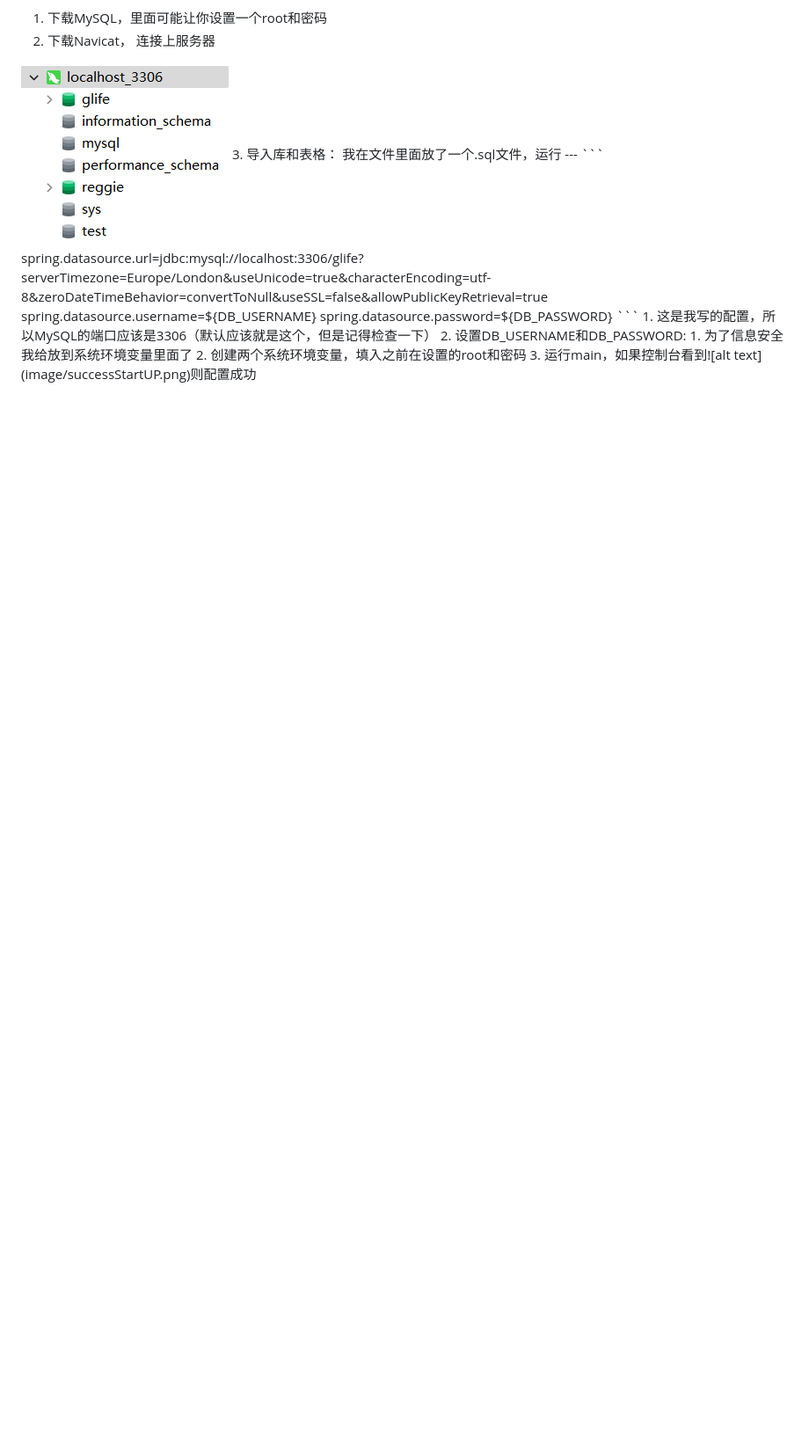
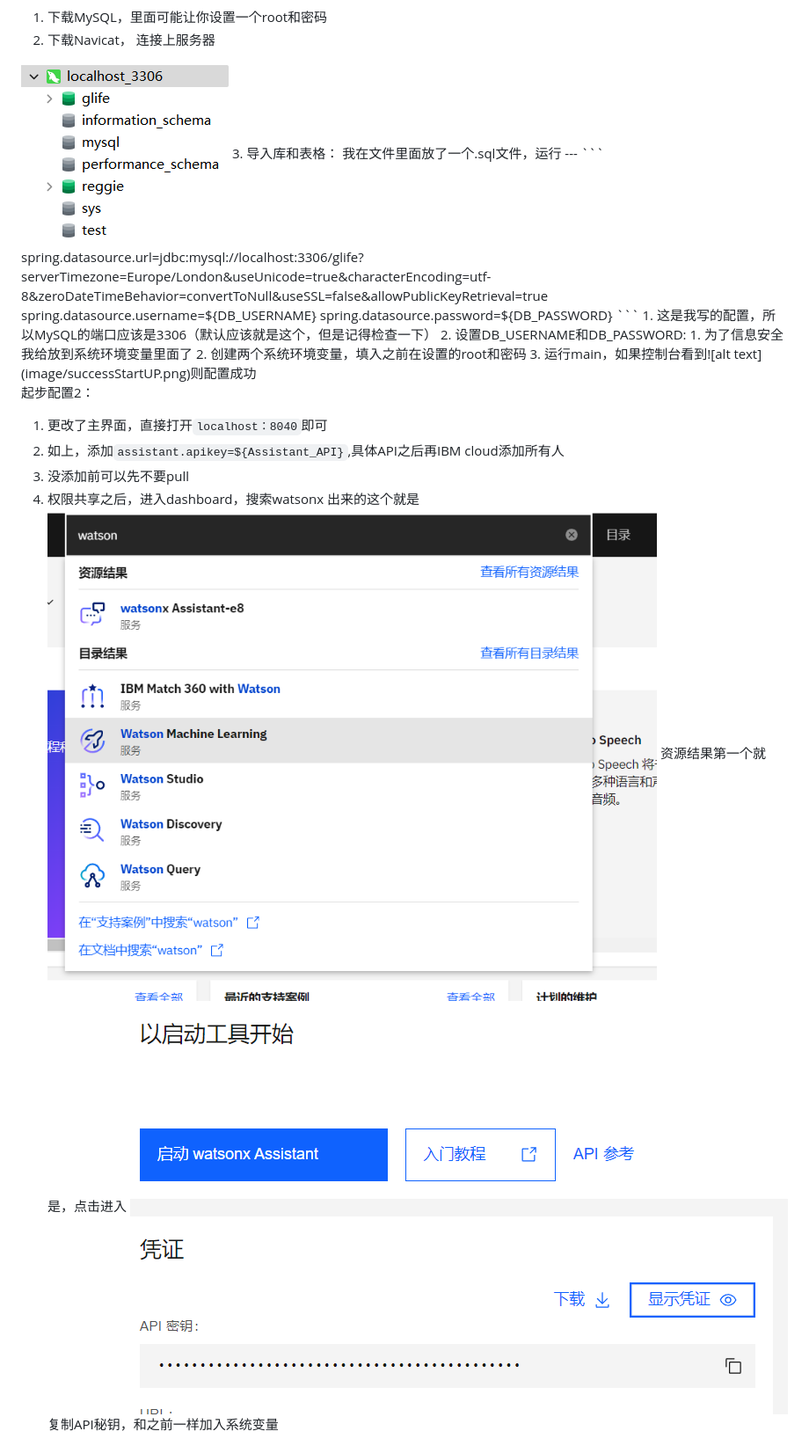
Before and after one commit to AdaVotex141/AI-AR-chatbot-Bristol-Msc-Summer-Project, a Markdown page: README.md, the part around the change. Shown: that part at 88% size. Rendered like a GitHub page; pictures changed too: image/apifinder.png (added), image/watsonsearch.png (added); blank space fills up the shorter version.

````diff
--- a/README.md
+++ b/README.md
@@ -41,3 +41,13 @@ spring.datasource.password=${DB_PASSWORD}
    1. 为了信息安全我给放到系统环境变量里面了
    2. 创建两个系统环境变量，填入之前在设置的root和密码
    3. 运行main，如果控制台看到![alt text](image/successStartUP.png)则配置成功
+
+起步配置2：
+1. 更改了主界面，直接打开```localhost：8040```即可
+2. 如上，添加```assistant.apikey=${Assistant_API}```,具体API之后再IBM cloud添加所有人
+3. 没添加前可以先不要pull
+4. 权限共享之后，进入dashboard，搜索watsonx 出来的这个就是
+![alt text](image/watsonsearch.png)
+资源结果第一个就是，点击进入
+![alt text](image/apifinder.png)
+复制API秘钥，和之前一样加入系统变量
````
Also changed, not shown: 7 other files.
